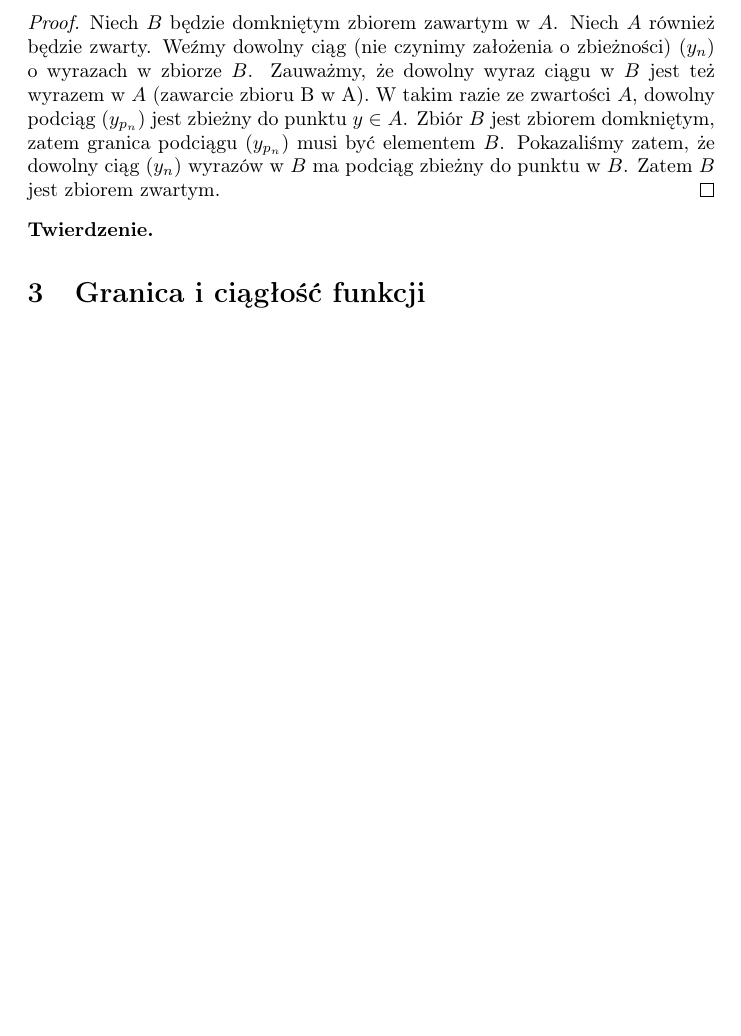
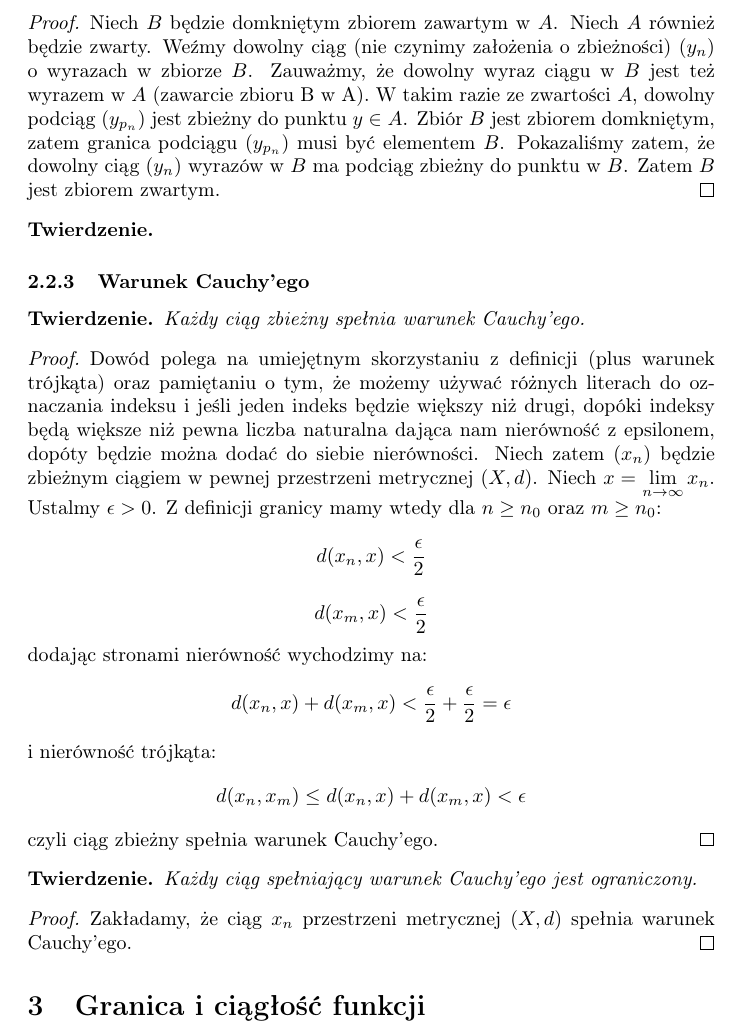
Before and after one commit to kjura/maths, a LaTeX document (rudnicki-analiza/notatki.tex): part of page 7 of 7, cut so that both start at the same text, the shorter picture padded with empty space. Compiled offline with pdfLaTeX.

Commit message:
analiza-rudnicki: add proof that every convergent sequence is Cauchy

```diff
--- a/rudnicki-analiza/notatki.tex
+++ b/rudnicki-analiza/notatki.tex
@@ -293,6 +293,42 @@ nie zawiera podciągu zbieżnego do punktu w \(\mathbb{R}\).
 \begin{theorem}
 
 \end{theorem}
+
+\subsubsection{Warunek Cauchy'ego}
+
+\begin{theorem}
+    Każdy ciąg zbieżny spełnia warunek Cauchy'ego.
+\end{theorem}
+\begin{proof}
+    Dowód polega na umiejętnym skorzystaniu z definicji (plus warunek trójkąta) oraz pamiętaniu o tym, że możemy używać
+    różnych literach do oznaczania indeksu i jeśli jeden indeks będzie większy niż drugi, dopóki indeksy będą
+    większe niż pewna liczba naturalna dająca nam nierówność z epsilonem, dopóty będzie można dodać do siebie nierówności.
+    Niech zatem \((x_n)\) będzie zbieżnym ciągiem w pewnej przestrzeni metrycznej \((X, d)\). Niech \(x = \lim\limits_{n \to \infty} x_n\).
+    Ustalmy \(\epsilon > 0\). Z definicji granicy mamy wtedy dla \(n \geq n_0\) oraz \(m \geq n_0\):
+    \begin{equation*}
+        d(x_n, x) < \frac{\epsilon}{2}
+    \end{equation*}
+    \begin{equation*}
+        d(x_m, x) < \frac{\epsilon}{2}
+    \end{equation*}
+    dodając stronami nierówność wychodzimy na:
+    \begin{equation*}
+        d(x_n, x) + d(x_m, x) < \frac{\epsilon}{2} + \frac{\epsilon}{2} = \epsilon
+    \end{equation*}
+    i nierówność trójkąta:
+    \begin{equation*}
+        d(x_n, x_m) \leq d(x_n, x) + d(x_m, x) <  \epsilon
+    \end{equation*}
+    czyli ciąg zbieżny spełnia warunek Cauchy'ego.
+\end{proof}
+
+\begin{theorem}
+    Każdy ciąg spełniający warunek Cauchy'ego jest ograniczony.
+\end{theorem}
+\begin{proof}
+    Zakładamy, że ciąg \(x_n\) przestrzeni metrycznej \((X, d)\) spełnia warunek Cauchy'ego.
+\end{proof}
+
 \section{Granica i ciągłość funkcji}
 \section{Własności funkcji ciągłych}
 
```
